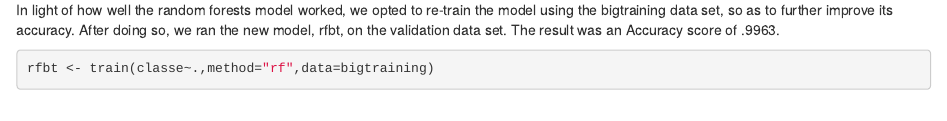
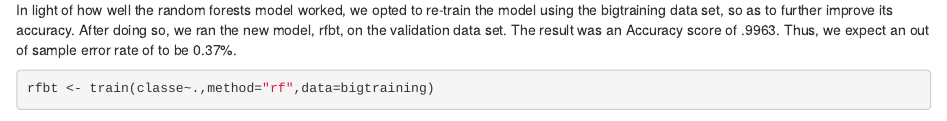
Before and after one commit to simitpatel/practical-machine-learning, an R Markdown document (predictive-model-exercise-2.Rmd): the page in a window 1100 px wide, from 4850 px down. Rendered offline with R 4.5, knitr and Pandoc, with nearby package versions; some code elsewhere in the file could not run offline.

Commit message:
added text about of sample error rate.

````diff
--- a/predictive-model-exercise-2.Rmd
+++ b/predictive-model-exercise-2.Rmd
@@ -139,7 +139,7 @@ cm_pmod3 <- confusion(pmod3,validation$classe)
 
 #Re-training Random Forests on a Larger Set
 
-In light of how well the random forests model worked, we opted to re-train the model using the bigtraining data set, so as to further improve its accuracy. After doing so, we ran the new model, rfbt, on the validation data set. The result was an Accuracy score of .9963.
+In light of how well the random forests model worked, we opted to re-train the model using the bigtraining data set, so as to further improve its accuracy. After doing so, we ran the new model, rfbt, on the validation data set. The result was an Accuracy score of .9963. Thus, we expect an out of sample error rate of to be 0.37%.
 
 ```{r}
 rfbt <- train(classe~.,method="rf",data=bigtraining)
````
Also changed, not shown: mach-learn.html.
